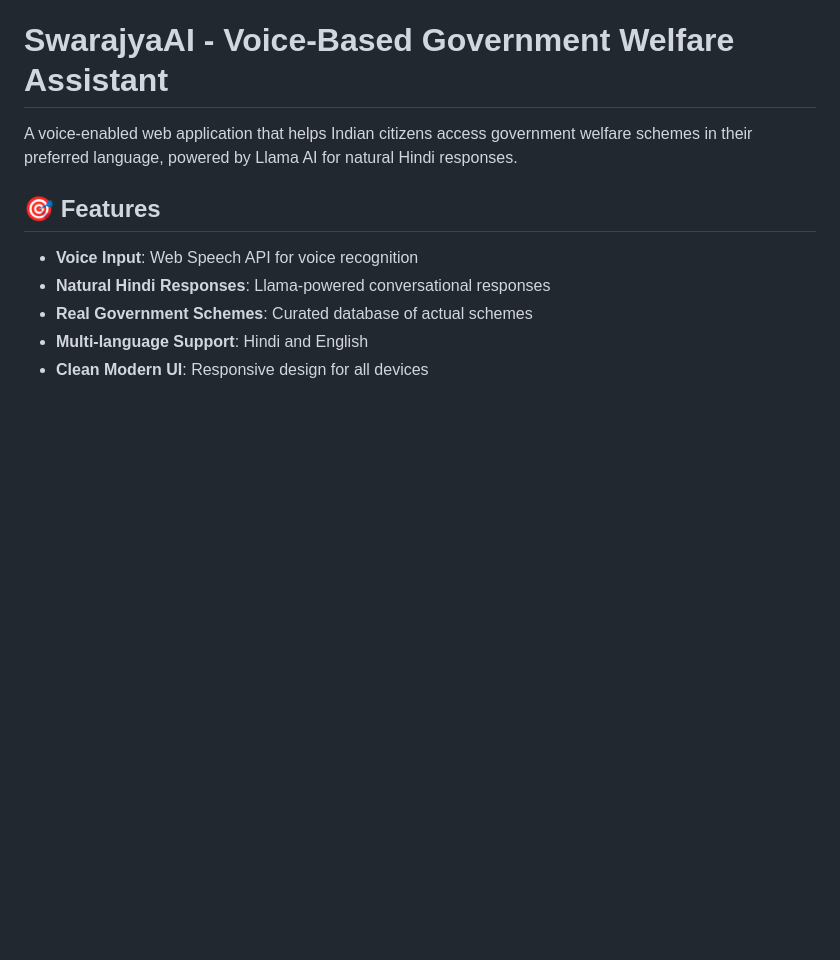
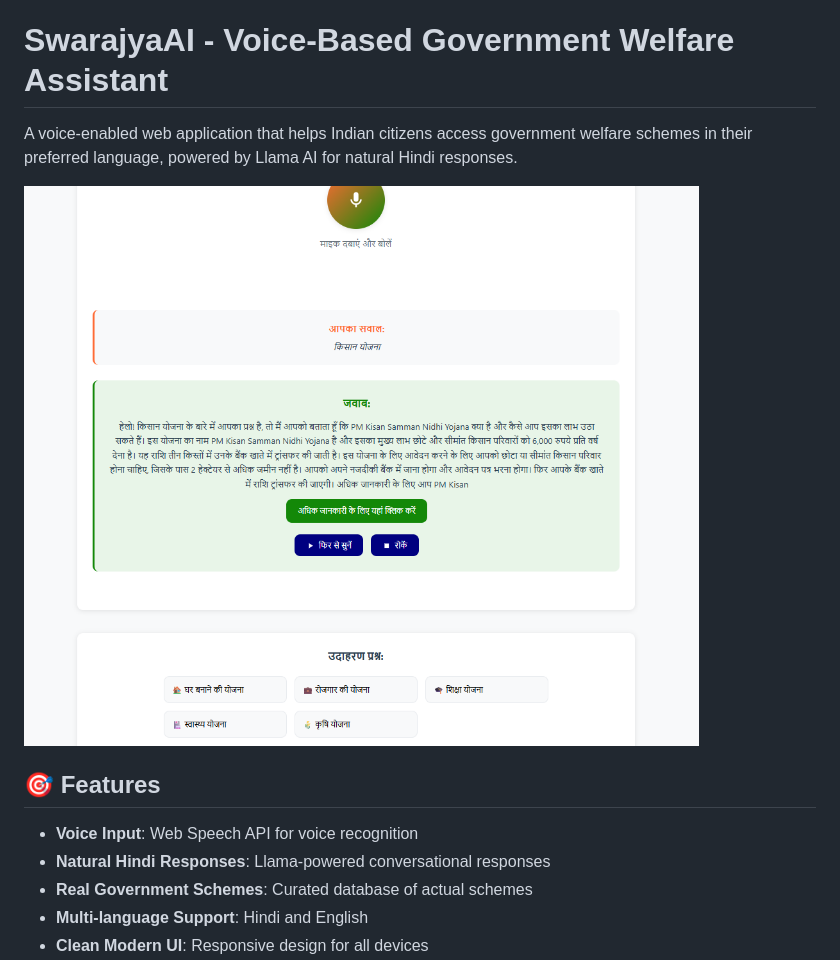
Before and after one commit to rahulkadvasara/SwarajyaAI, a Markdown page: README.md, the part around the change. Drawn GitHub-style; pictures changed too: image.png (added); blank space fills up the shorter version.

```diff
--- a/README.md
+++ b/README.md
@@ -1,6 +1,8 @@
 # SwarajyaAI - Voice-Based Government Welfare Assistant
 
 A voice-enabled web application that helps Indian citizens access government welfare schemes in their preferred language, powered by Llama AI for natural Hindi responses.
+
+![alt text](image.png)
 
 ## 🎯 Features
 - **Voice Input**: Web Speech API for voice recognition
```
